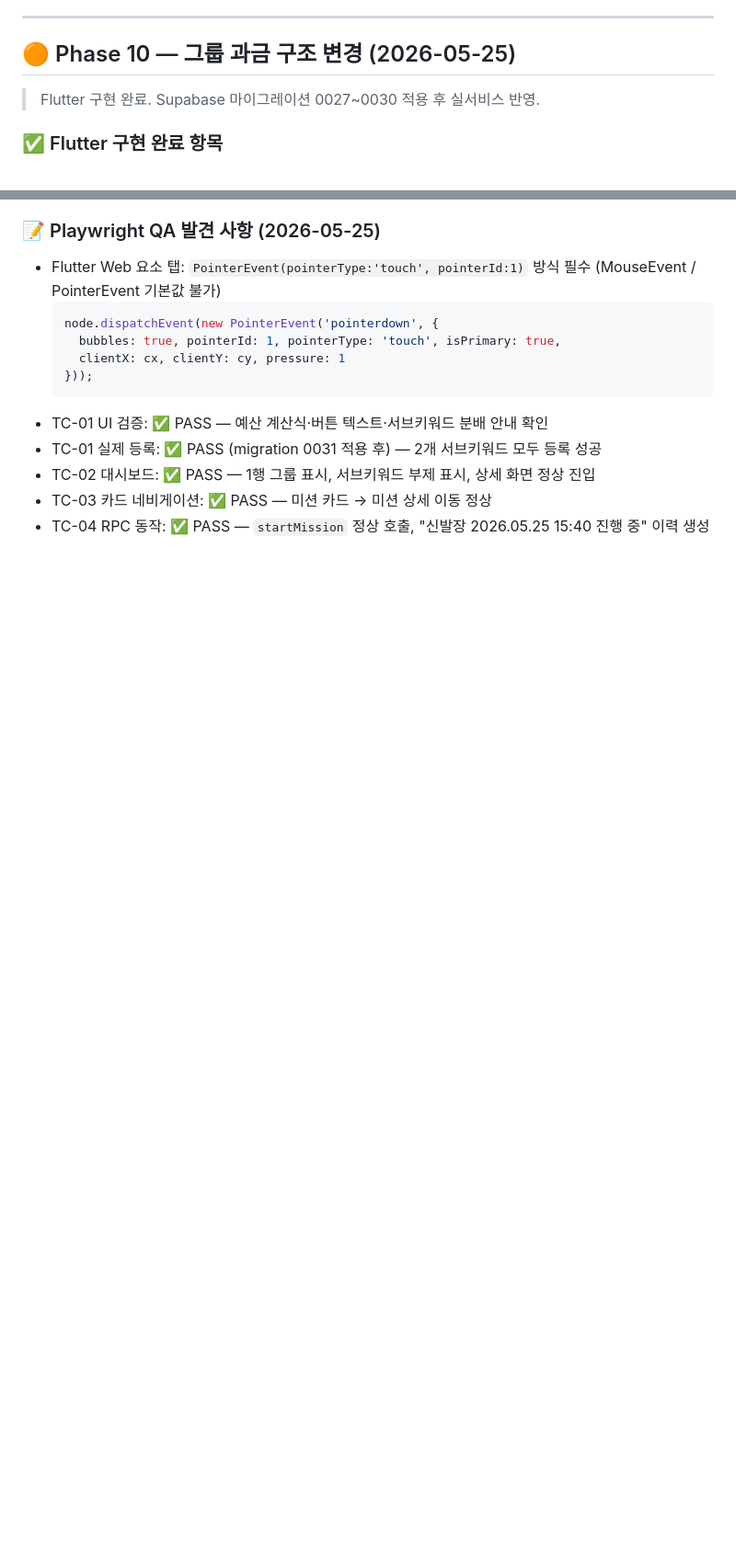
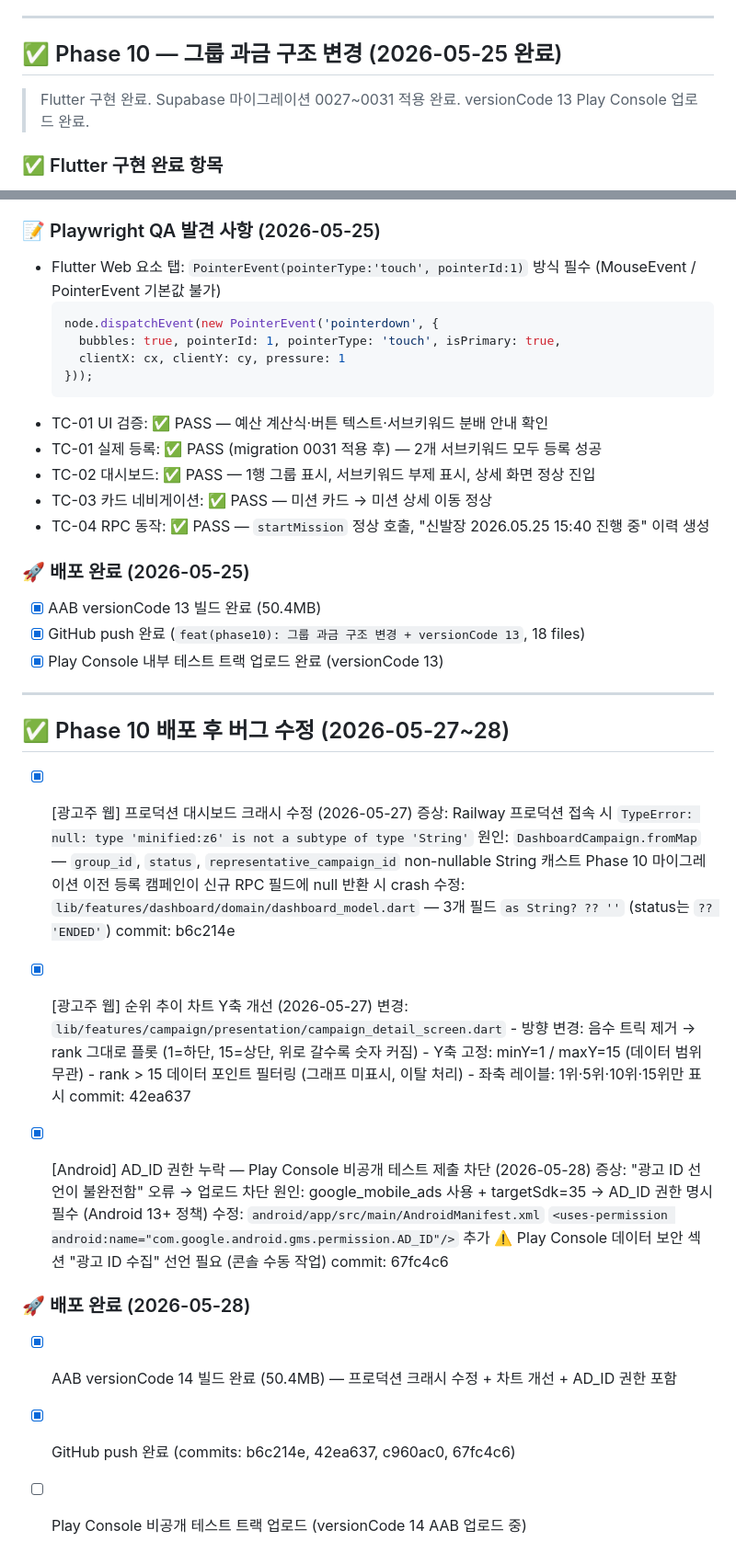
Before and after one commit to naturaltorymarket2/rankingup-web, a Markdown page: BACKLOG.md, 2 parts joined by grey strips. Shown at 92% size. Drawn GitHub-style; blank space fills up the shorter version.

```diff
--- a/BACKLOG.md
+++ b/BACKLOG.md
@@ -199,9 +199,9 @@
 
 ---
 
-## 🟠 Phase 10 — 그룹 과금 구조 변경 (2026-05-25)
+## ✅ Phase 10 — 그룹 과금 구조 변경 (2026-05-25 완료)
 
-> Flutter 구현 완료. Supabase 마이그레이션 0027~0030 적용 후 실서비스 반영.
+> Flutter 구현 완료. Supabase 마이그레이션 0027~0031 적용 완료. versionCode 13 Play Console 업로드 완료.
 
 ### ✅ Flutter 구현 완료 항목
 
@@ -248,3 +248,42 @@
 - TC-02 대시보드: ✅ PASS — 1행 그룹 표시, 서브키워드 부제 표시, 상세 화면 정상 진입
 - TC-03 카드 네비게이션: ✅ PASS — 미션 카드 → 미션 상세 이동 정상
 - TC-04 RPC 동작: ✅ PASS — `startMission` 정상 호출, "신발장 2026.05.25 15:40 진행 중" 이력 생성
+
+### 🚀 배포 완료 (2026-05-25)
+
+- [x] AAB versionCode 13 빌드 완료 (50.4MB)
+- [x] GitHub push 완료 (`feat(phase10): 그룹 과금 구조 변경 + versionCode 13`, 18 files)
+- [x] Play Console 내부 테스트 트랙 업로드 완료 (versionCode 13)
+
+---
+
+## ✅ Phase 10 배포 후 버그 수정 (2026-05-27~28)
+
+- [x] [광고주 웹] 프로덕션 대시보드 크래시 수정 (2026-05-27)
+      증상: Railway 프로덕션 접속 시 `TypeError: null: type 'minified:z6' is not a subtype of type 'String'`
+      원인: `DashboardCampaign.fromMap` — `group_id`, `status`, `representative_campaign_id` non-nullable String 캐스트
+            Phase 10 마이그레이션 이전 등록 캠페인이 신규 RPC 필드에 null 반환 시 crash
+      수정: `lib/features/dashboard/domain/dashboard_model.dart` — 3개 필드 `as String? ?? ''` (status는 `?? 'ENDED'`)
+      commit: b6c214e
+
+- [x] [광고주 웹] 순위 추이 차트 Y축 개선 (2026-05-27)
+      변경: `lib/features/campaign/presentation/campaign_detail_screen.dart`
+      - 방향 변경: 음수 트릭 제거 → rank 그대로 플롯 (1=하단, 15=상단, 위로 갈수록 숫자 커짐)
+      - Y축 고정: minY=1 / maxY=15 (데이터 범위 무관)
+      - rank > 15 데이터 포인트 필터링 (그래프 미표시, 이탈 처리)
+      - 좌축 레이블: 1위·5위·10위·15위만 표시
+      commit: 42ea637
+
+- [x] [Android] AD_ID 권한 누락 — Play Console 비공개 테스트 제출 차단 (2026-05-28)
+      증상: "광고 ID 선언이 불완전함" 오류 → 업로드 차단
+      원인: google_mobile_ads 사용 + targetSdk=35 → AD_ID 권한 명시 필수 (Android 13+ 정책)
+      수정: `android/app/src/main/AndroidManifest.xml`
+            `<uses-permission android:name="com.google.android.gms.permission.AD_ID"/>` 추가
+      ⚠️ Play Console 데이터 보안 섹션 "광고 ID 수집" 선언 필요 (콘솔 수동 작업)
+      commit: 67fc4c6
+
+### 🚀 배포 완료 (2026-05-28)
+
+- [x] AAB versionCode 14 빌드 완료 (50.4MB) — 프로덕션 크래시 수정 + 차트 개선 + AD_ID 권한 포함
+- [x] GitHub push 완료 (commits: b6c214e, 42ea637, c960ac0, 67fc4c6)
+- [ ] Play Console 비공개 테스트 트랙 업로드 (versionCode 14 AAB 업로드 중)
```
Also changed, not shown: CLAUDE.md (+43 -5 lines).
